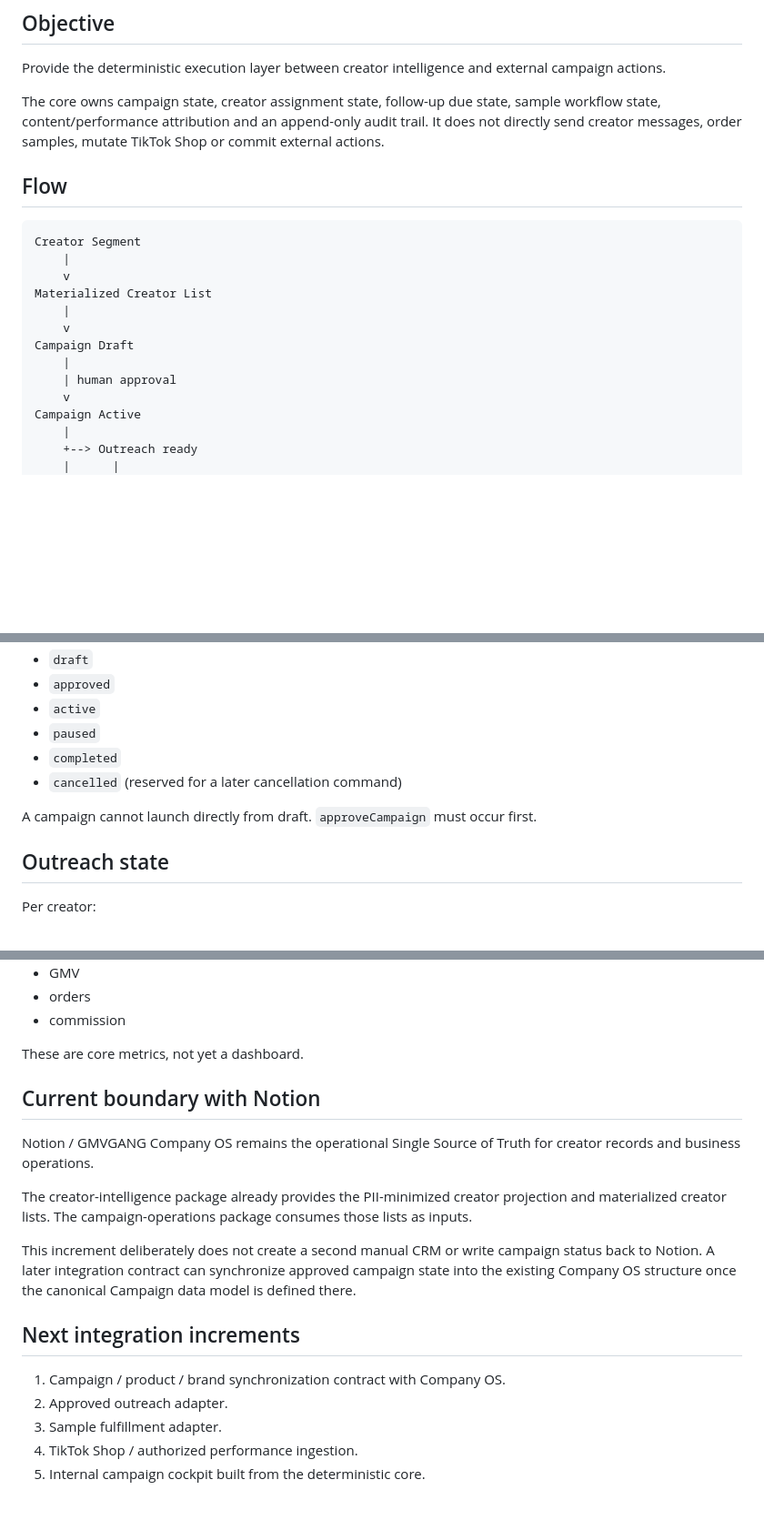
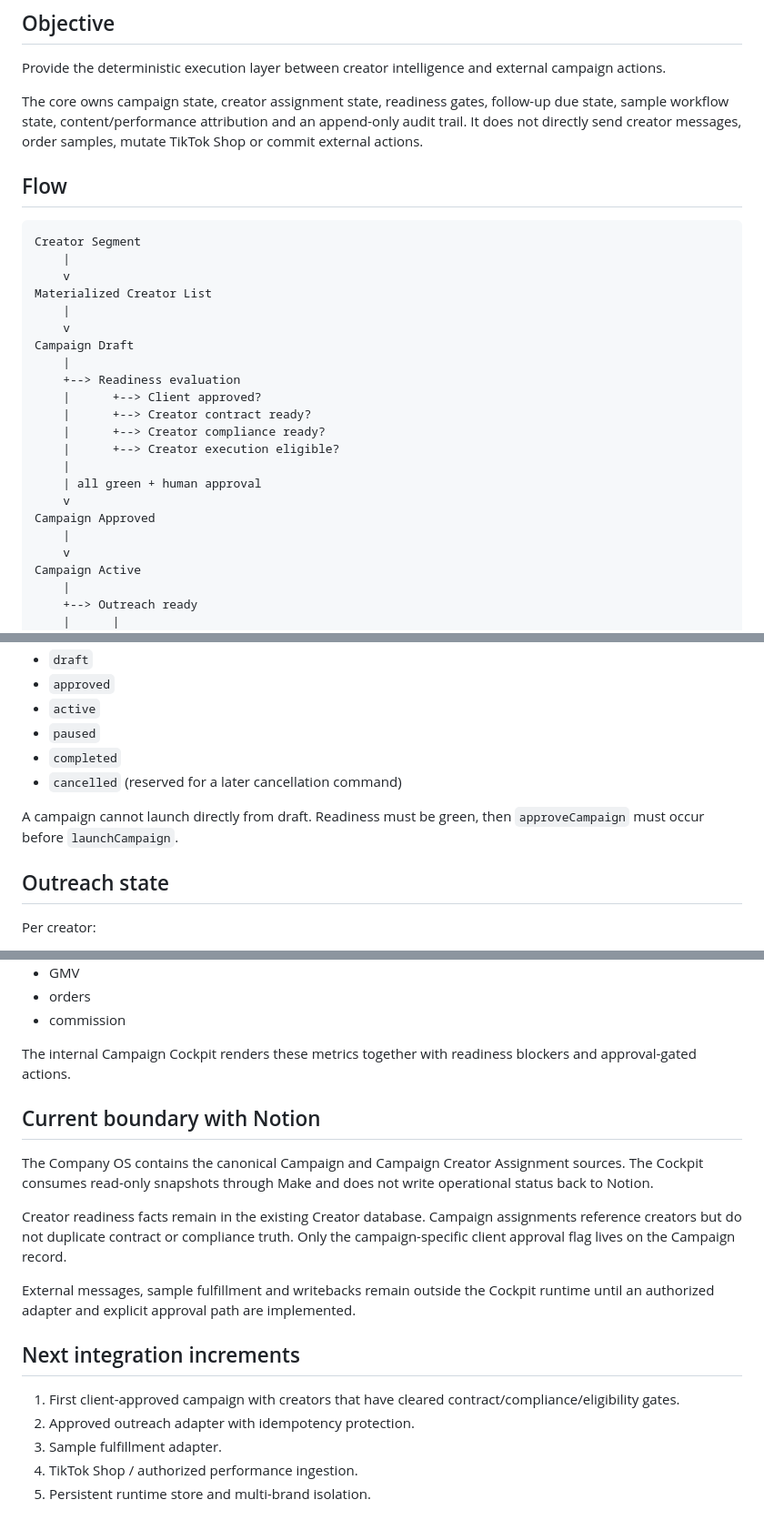
Before and after one commit to fabianmartens95-art/GMVGANG, a Markdown page: docs/CAMPAIGN-EXECUTION-CORE.md, 3 parts joined by grey strips. Shown at 91% size. Drawn GitHub-style; blank space fills up the shorter version.

```diff
--- a/docs/CAMPAIGN-EXECUTION-CORE.md
+++ b/docs/CAMPAIGN-EXECUTION-CORE.md
@@ -4,7 +4,7 @@
 
 Provide the deterministic execution layer between creator intelligence and external campaign actions.
 
-The core owns campaign state, creator assignment state, follow-up due state, sample workflow state, content/performance attribution and an append-only audit trail. It does not directly send creator messages, order samples, mutate TikTok Shop or commit external actions.
+The core owns campaign state, creator assignment state, readiness gates, follow-up due state, sample workflow state, content/performance attribution and an append-only audit trail. It does not directly send creator messages, order samples, mutate TikTok Shop or commit external actions.
 
 ## Flow
 
@@ -17,7 +17,16 @@ Materialized Creator List
     v
 Campaign Draft
     |
-    | human approval
+    +--> Readiness evaluation
+    |      +--> Client approved?
+    |      +--> Creator contract ready?
+    |      +--> Creator compliance ready?
+    |      +--> Creator execution eligible?
+    |
+    | all green + human approval
+    v
+Campaign Approved
+    |
     v
 Campaign Active
     |
@@ -72,7 +125,7 @@ Campaign statuses:
 - `completed`
 - `cancelled` (reserved for a later cancellation command)
 
-A campaign cannot launch directly from draft. `approveCampaign` must occur first.
+A campaign cannot launch directly from draft. Readiness must be green, then `approveCampaign` must occur before `launchCampaign`.
 
 ## Outreach state
 
@@ -157,20 +210,20 @@ Each event records:
 - orders
 - commission
 
-These are core metrics, not yet a dashboard.
+The internal Campaign Cockpit renders these metrics together with readiness blockers and approval-gated actions.
 
 ## Current boundary with Notion
 
-Notion / GMVGANG Company OS remains the operational Single Source of Truth for creator records and business operations.
+The Company OS contains the canonical Campaign and Campaign Creator Assignment sources. The Cockpit consumes read-only snapshots through Make and does not write operational status back to Notion.
 
-The creator-intelligence package already provides the PII-minimized creator projection and materialized creator lists. The campaign-operations package consumes those lists as inputs.
+Creator readiness facts remain in the existing Creator database. Campaign assignments reference creators but do not duplicate contract or compliance truth. Only the campaign-specific client approval flag lives on the Campaign record.
 
-This increment deliberately does not create a second manual CRM or write campaign status back to Notion. A later integration contract can synchronize approved campaign state into the existing Company OS structure once the canonical Campaign data model is defined there.
+External messages, sample fulfillment and writebacks remain outside the Cockpit runtime until an authorized adapter and explicit approval path are implemented.
 
 ## Next integration increments
 
-1. Campaign / product / brand synchronization contract with Company OS.
-2. Approved outreach adapter.
+1. First client-approved campaign with creators that have cleared contract/compliance/eligibility gates.
+2. Approved outreach adapter with idempotency protection.
 3. Sample fulfillment adapter.
 4. TikTok Shop / authorized performance ingestion.
-5. Internal campaign cockpit built from the deterministic core.
+5. Persistent runtime store and multi-brand isolation.
```
Also changed, not shown: other parts of docs/CAMPAIGN-EXECUTION-CORE.md (+44 -0 lines).
